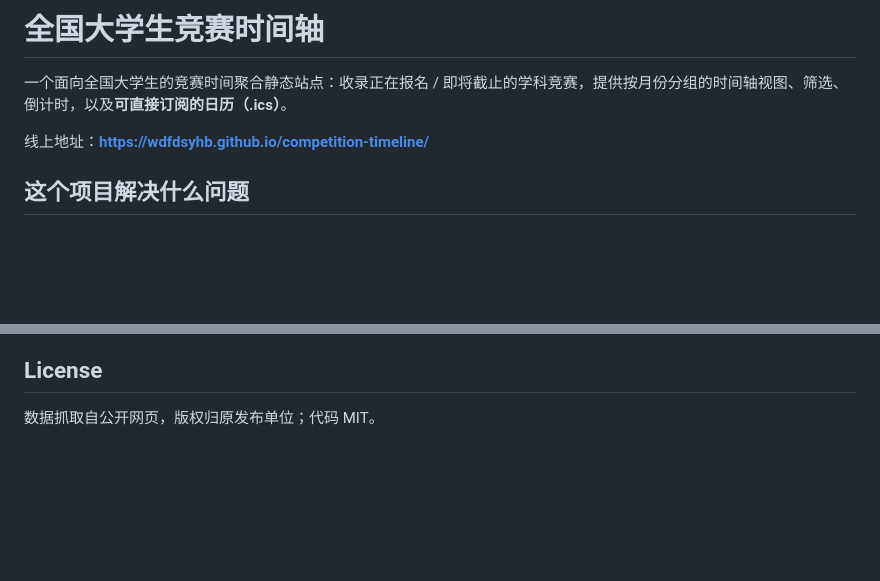
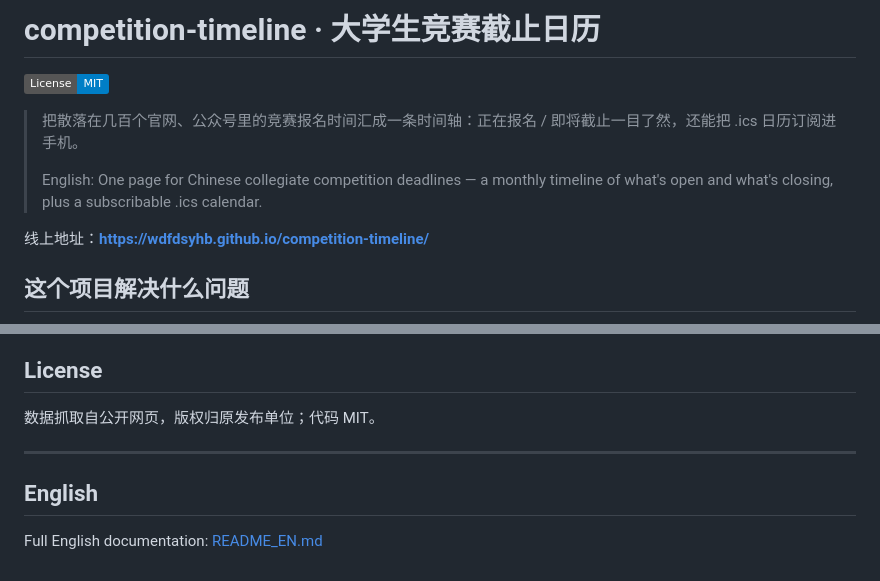
Before and after one commit to wdfdsyhb/competition-timeline, a Markdown page: README.md, 2 parts joined by grey strips. Rendered like a GitHub page; badges without logos; blank space fills up the shorter version.

Commit message:
docs: 首屏双语化——产品化标题+badges+中英钩子，正文保留

```diff
--- a/README.md
+++ b/README.md
@@ -1,6 +1,10 @@
-# 全国大学生竞赛时间轴
+# competition-timeline · 大学生竞赛截止日历
 
-一个面向全国大学生的竞赛时间聚合静态站点：收录正在报名 / 即将截止的学科竞赛，提供按月份分组的时间轴视图、筛选、倒计时，以及**可直接订阅的日历（.ics）**。
+[![License: MIT](https://img.shields.io/badge/License-MIT-blue.svg)](LICENSE)
+
+> 把散落在几百个官网、公众号里的竞赛报名时间汇成一条时间轴：正在报名 / 即将截止一目了然，还能把 .ics 日历订阅进手机。
+>
+> English: One page for Chinese collegiate competition deadlines — a monthly timeline of what's open and what's closing, plus a subscribable .ics calendar.
 
 线上地址：**https://wdfdsyhb.github.io/competition-timeline/**
 
@@ -137,3 +141,9 @@ python tools/build_draft.py          # 生成 index.html + competitions.ics
 ## License
 
 数据抓取自公开网页，版权归原发布单位；代码 MIT。
+
+---
+
+## English
+
+Full English documentation: [README_EN.md](README_EN.md)
```
